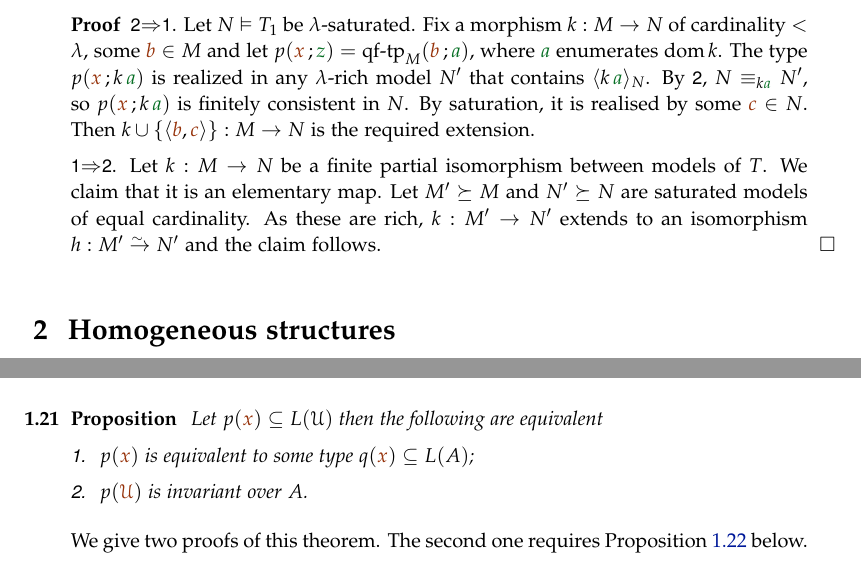
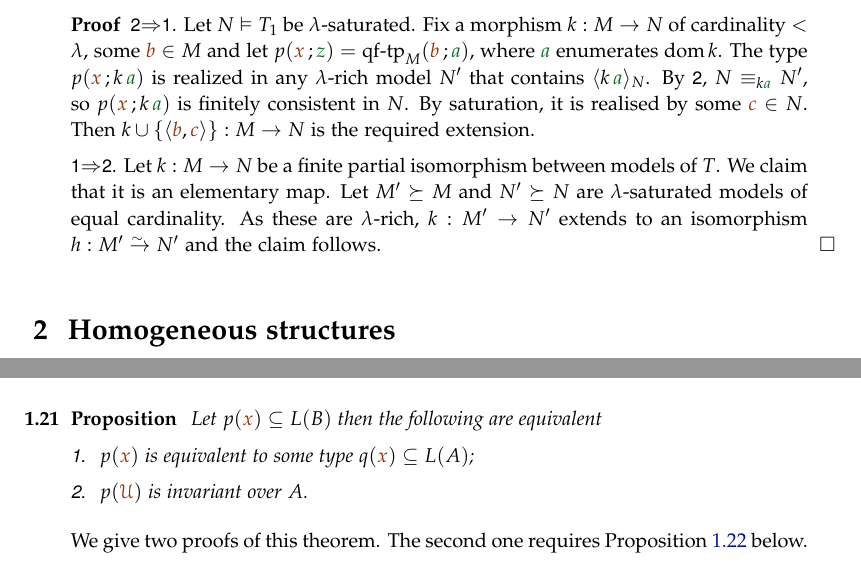
Before and after one commit to domenicozambella/creche, a LaTeX thesis (saturation.tex): two parts of pages 3 and 7 of 8, joined at a grey line, cut so that both start at the same text. Compiled offline with pdfLaTeX.

Commit message:
corretto ipotesi proposition 9.21

```diff
--- a/saturation.tex
+++ b/saturation.tex
@@ -109,7 +109,7 @@ Assume $|L|\le\lambda$. Consider the category that consists of models of some th
 \begin{proof}\ssf{2}$\IMP$\ssf{1}. Let $N\models T_1$ be $\lambda\jj$saturated. Fix a morphism $k:M\to N$ of cardinality $<\lambda$, some ${\mr b}\in M$ and let $p({\mr x}\,;{\gr z})=\qftp_M({\mr b}\,;{\gr a})$, where ${\gr a}$ enumerates $\dom k$. The type $p({\mr x}\,;k\,{\gr a})$ is realized in any $\lambda\jj$rich model $N'$ that contains $\<k\,{\gr a}\>_N$. By \ssf{2}, $N\equiv_{k{\gr a}} N'$, so $p({\mr x}\,;k\,{\gr a})$ is finitely consistent in $N$.  By saturation, it is realised by some ${\mr c}\in N$. Then $k\cup \{\<{\mr b},{\mr c}\>\}:M\to N$ is the required extension.
 
 
-\ssf{1}$\IMP$\ssf{2}. Let $k:M\to N$ be a finite partial isomorphism between models of $T$. We claim that it is an elementary map. Let $M'\succeq M$ and $N'\succeq N$ are saturated models of equal cardinality. As these are rich, $k:M'\to N'$ extends to an isomorphism $h:M'\isomap N'$ and the claim follows.
+\ssf{1}$\IMP$\ssf{2}. Let $k:M\to N$ be a finite partial isomorphism between models of $T$. We claim that it is an elementary map. Let $M'\succeq M$ and $N'\succeq N$ are $\lambda$-saturated models of equal cardinality. As these are $\lambda$-rich, $k:M'\to N'$ extends to an isomorphism $h:M'\isomap N'$ and the claim follows.
 \end{proof}
 
 
@@ -324,7 +324,7 @@ Use the result to prove Theorem~\ref{thm_tutteleimmersionisonoelementari_QE} for
 
 
 \begin{proposition}\label{prop_inv_types}
-Let $p({\mr x})\subseteq L(\U)$ then the following are equivalent
+Let $p({\mr x})\subseteq L(B)$ then the following are equivalent
 \begin{itemize}
  \item[1.] $p({\mr x})$ is equivalent to some type $q({\mr x})\subseteq L(A)$;
  \item[2.] $p({\mr\U})$ is invariant over $A$.
```
Also changed, not shown: creche.pdf.
